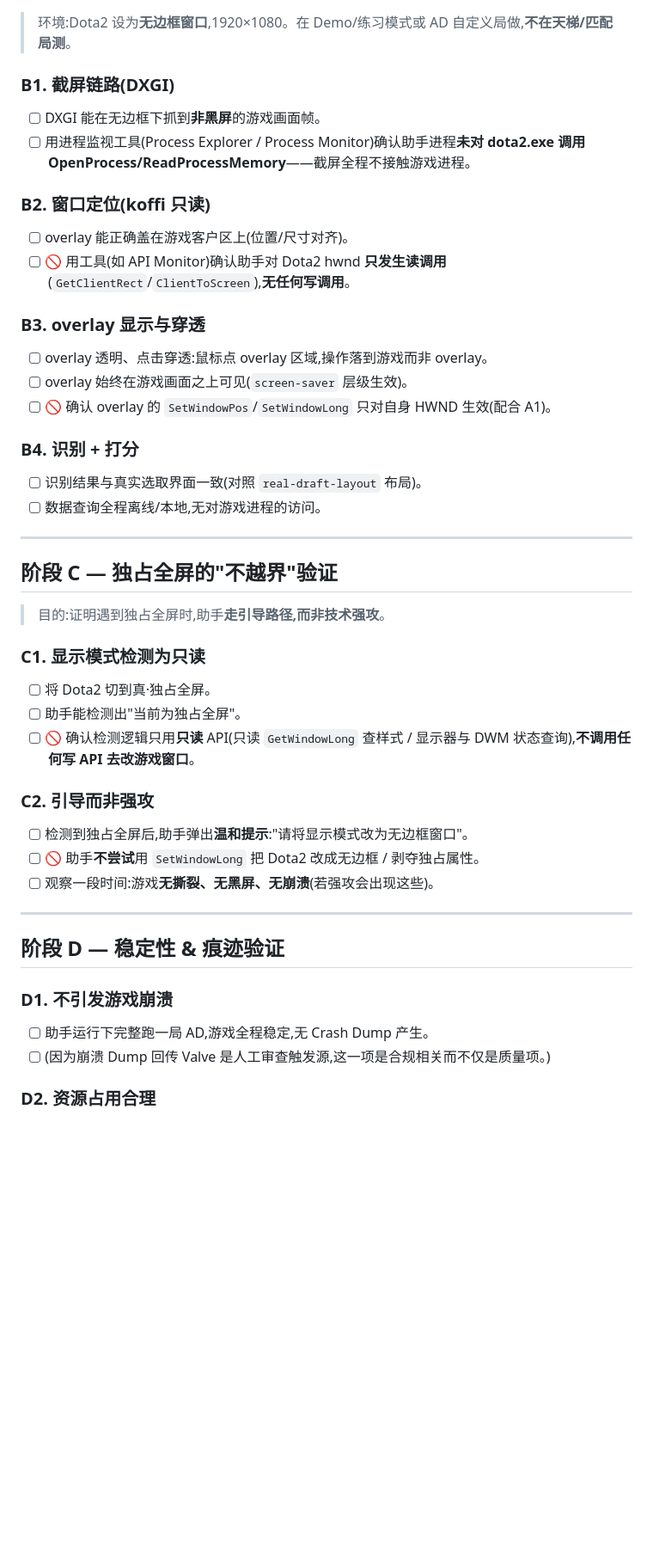
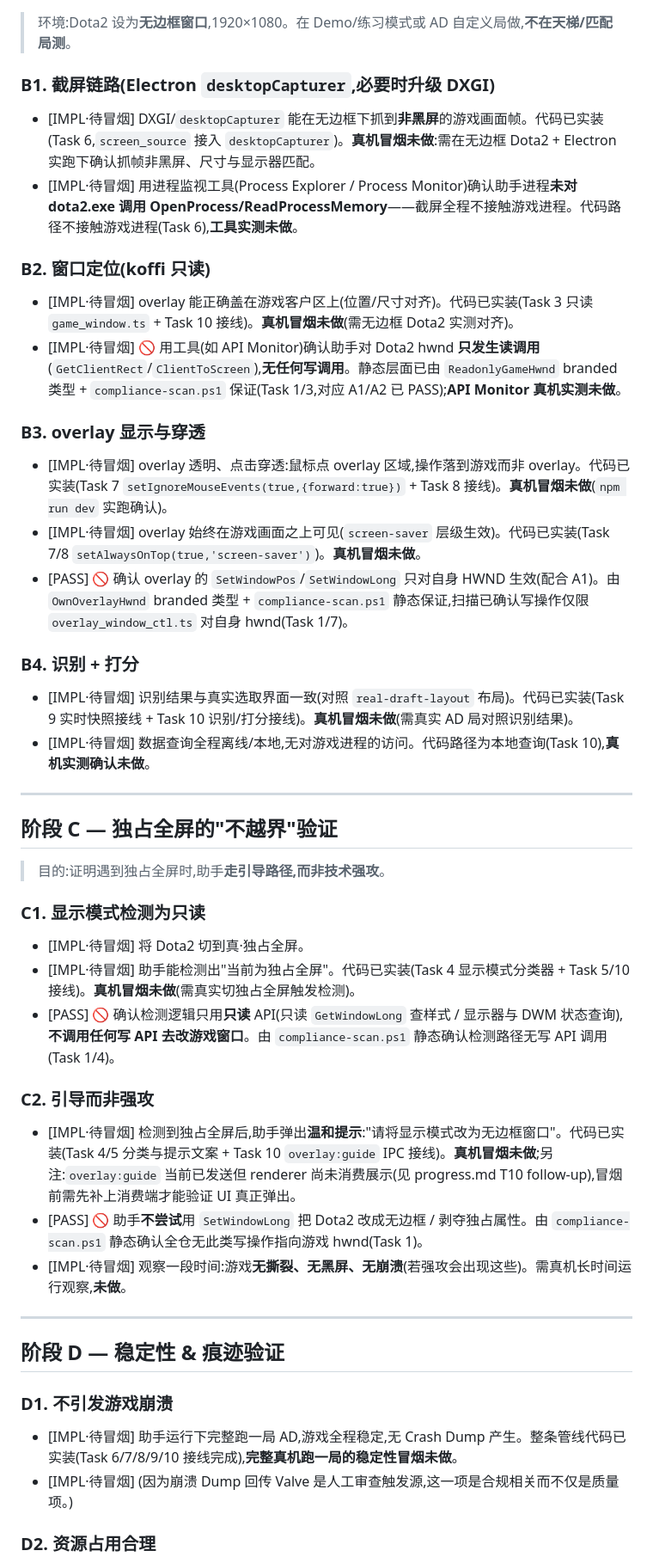
Before and after one commit to carlhan0817/AD, a Markdown page: docs/compliance/compliance-verification-checklist.md, the part around one of its changes. Shown at 86% size. GitHub-like rendering; blank space fills up the shorter version.

Commit message:
docs(compliance): add impl-status dimension + correct capture narrative

```diff
--- a/docs/compliance/compliance-verification-checklist.md
+++ b/docs/compliance/compliance-verification-checklist.md
@@ -35,22 +48,22 @@
 
 > 环境:Dota2 设为**无边框窗口**,1920×1080。在 Demo/练习模式或 AD 自定义局做,**不在天梯/匹配局测**。
 
-### B1. 截屏链路(DXGI)
-- [ ] DXGI 能在无边框下抓到**非黑屏**的游戏画面帧。
-- [ ] 用进程监视工具(Process Explorer / Process Monitor)确认助手进程**未对 dota2.exe 调用 OpenProcess/ReadProcessMemory**——截屏全程不接触游戏进程。
+### B1. 截屏链路(Electron `desktopCapturer`,必要时升级 DXGI)
+- [IMPL·待冒烟] DXGI/`desktopCapturer` 能在无边框下抓到**非黑屏**的游戏画面帧。代码已实装(Task 6,`screen_source` 接入 `desktopCapturer`)。**真机冒烟未做**:需在无边框 Dota2 + Electron 实跑下确认抓帧非黑屏、尺寸与显示器匹配。
+- [IMPL·待冒烟] 用进程监视工具(Process Explorer / Process Monitor)确认助手进程**未对 dota2.exe 调用 OpenProcess/ReadProcessMemory**——截屏全程不接触游戏进程。代码路径不接触游戏进程(Task 6),**工具实测未做**。
 
 ### B2. 窗口定位(koffi 只读)
-- [ ] overlay 能正确盖在游戏客户区上(位置/尺寸对齐)。
-- [ ] 🚫 用工具(如 API Monitor)确认助手对 Dota2 hwnd **只发生读调用**(`GetClientRect`/`ClientToScreen`),**无任何写调用**。
+- [IMPL·待冒烟] overlay 能正确盖在游戏客户区上(位置/尺寸对齐)。代码已实装(Task 3 只读 `game_window.ts` + Task 10 接线)。**真机冒烟未做**(需无边框 Dota2 实测对齐)。
+- [IMPL·待冒烟] 🚫 用工具(如 API Monitor)确认助手对 Dota2 hwnd **只发生读调用**(`GetClientRect`/`ClientToScreen`),**无任何写调用**。静态层面已由 `ReadonlyGameHwnd` branded 类型 + `compliance-scan.ps1` 保证(Task 1/3,对应 A1/A2 已 PASS);**API Monitor 真机实测未做**。
 
 ### B3. overlay 显示与穿透
-- [ ] overlay 透明、点击穿透:鼠标点 overlay 区域,操作落到游戏而非 overlay。
-- [ ] overlay 始终在游戏画面之上可见(`screen-saver` 层级生效)。
-- [ ] 🚫 确认 overlay 的 `SetWindowPos`/`SetWindowLong` 只对自身 HWND 生效(配合 A1)。
+- [IMPL·待冒烟] overlay 透明、点击穿透:鼠标点 overlay 区域,操作落到游戏而非 overlay。代码已实装(Task 7 `setIgnoreMouseEvents(true,{forward:true})` + Task 8 接线)。**真机冒烟未做**(`npm run dev` 实跑确认)。
+- [IMPL·待冒烟] overlay 始终在游戏画面之上可见(`screen-saver` 层级生效)。代码已实装(Task 7/8 `setAlwaysOnTop(true,'screen-saver')`)。**真机冒烟未做**。
+- [PASS] 🚫 确认 overlay 的 `SetWindowPos`/`SetWindowLong` 只对自身 HWND 生效(配合 A1)。由 `OwnOverlayHwnd` branded 类型 + `compliance-scan.ps1` 静态保证,扫描已确认写操作仅限 `overlay_window_ctl.ts` 对自身 hwnd(Task 1/7)。
 
 ### B4. 识别 + 打分
-- [ ] 识别结果与真实选取界面一致(对照 `real-draft-layout` 布局)。
-- [ ] 数据查询全程离线/本地,无对游戏进程的访问。
+- [IMPL·待冒烟] 识别结果与真实选取界面一致(对照 `real-draft-layout` 布局)。代码已实装(Task 9 实时快照接线 + Task 10 识别/打分接线)。**真机冒烟未做**(需真实 AD 局对照识别结果)。
+- [IMPL·待冒烟] 数据查询全程离线/本地,无对游戏进程的访问。代码路径为本地查询(Task 10),**真机实测确认未做**。
 
 ---
 
@@ -59,21 +72,21 @@
 > 目的:证明遇到独占全屏时,助手**走引导路径,而非技术强攻**。
 
 ### C1. 显示模式检测为只读
-- [ ] 将 Dota2 切到真·独占全屏。
-- [ ] 助手能检测出"当前为独占全屏"。
-- [ ] 🚫 确认检测逻辑只用**只读** API(只读 `GetWindowLong` 查样式 / 显示器与 DWM 状态查询),**不调用任何写 API 去改游戏窗口**。
+- [IMPL·待冒烟] 将 Dota2 切到真·独占全屏。
+- [IMPL·待冒烟] 助手能检测出"当前为独占全屏"。代码已实装(Task 4 显示模式分类器 + Task 5/10 接线)。**真机冒烟未做**(需真实切独占全屏触发检测)。
+- [PASS] 🚫 确认检测逻辑只用**只读** API(只读 `GetWindowLong` 查样式 / 显示器与 DWM 状态查询),**不调用任何写 API 去改游戏窗口**。由 `compliance-scan.ps1` 静态确认检测路径无写 API 调用(Task 1/4)。
 
 ### C2. 引导而非强攻
-- [ ] 检测到独占全屏后,助手弹出**温和提示**:"请将显示模式改为无边框窗口"。
-- [ ] 🚫 助手**不尝试**用 `SetWindowLong` 把 Dota2 改成无边框 / 剥夺独占属性。
-- [ ] 观察一段时间:游戏**无撕裂、无黑屏、无崩溃**(若强攻会出现这些)。
+- [IMPL·待冒烟] 检测到独占全屏后,助手弹出**温和提示**:"请将显示模式改为无边框窗口"。代码已实装(Task 4/5 分类与提示文案 + Task 10 `overlay:guide` IPC 接线)。**真机冒烟未做**;另注:`overlay:guide` 当前已发送但 renderer 尚未消费展示(见 progress.md T10 follow-up),冒烟前需先补上消费端才能验证 UI 真正弹出。
+- [PASS] 🚫 助手**不尝试**用 `SetWindowLong` 把 Dota2 改成无边框 / 剥夺独占属性。由 `compliance-scan.ps1` 静态确认全仓无此类写操作指向游戏 hwnd(Task 1)。
+- [IMPL·待冒烟] 观察一段时间:游戏**无撕裂、无黑屏、无崩溃**(若强攻会出现这些)。需真机长时间运行观察,**未做**。
 
 ---
 
 ## 阶段 D — 稳定性 & 痕迹验证
 
 ### D1. 不引发游戏崩溃
-- [ ] 助手运行下完整跑一局 AD,游戏全程稳定,无 Crash Dump 产生。
-- [ ] (因为崩溃 Dump 回传 Valve 是人工审查触发源,这一项是合规相关而不仅是质量项。)
+- [IMPL·待冒烟] 助手运行下完整跑一局 AD,游戏全程稳定,无 Crash Dump 产生。整条管线代码已实装(Task 6/7/8/9/10 接线完成),**完整真机跑一局的稳定性冒烟未做**。
+- [IMPL·待冒烟] (因为崩溃 Dump 回传 Valve 是人工审查触发源,这一项是合规相关而不仅是质量项。)
 
 ### D2. 资源占用合理
```
Also changed, not shown: other parts of docs/compliance/compliance-verification-checklist.md (+28 -12 lines), docs/compliance/technical-behavior-and-anticheat.md (+3 -3 lines).
